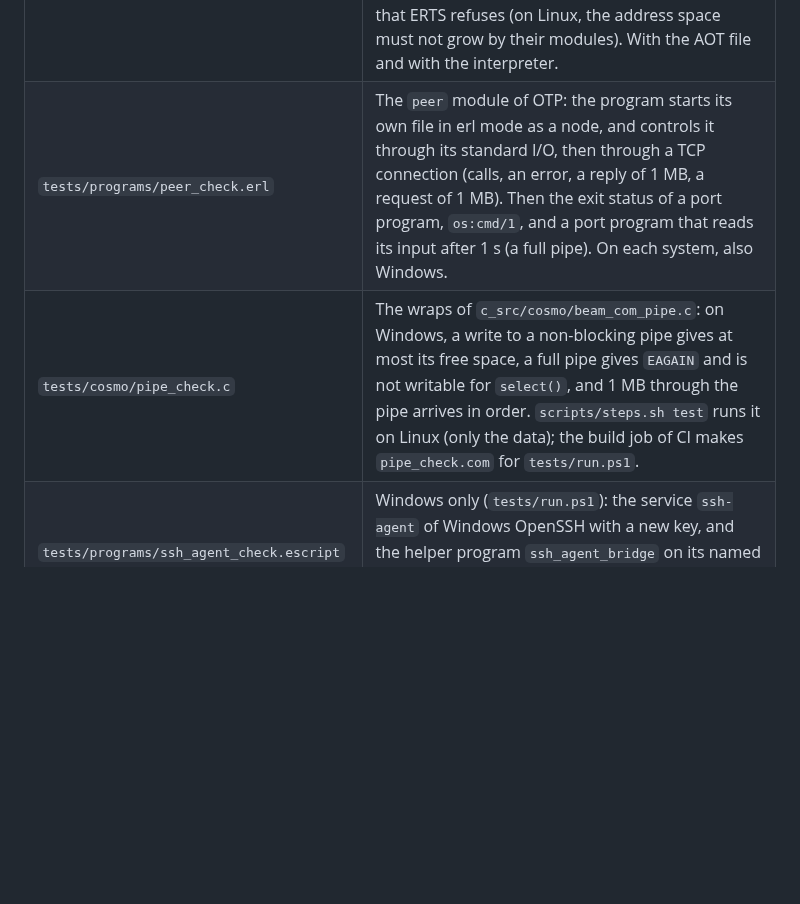
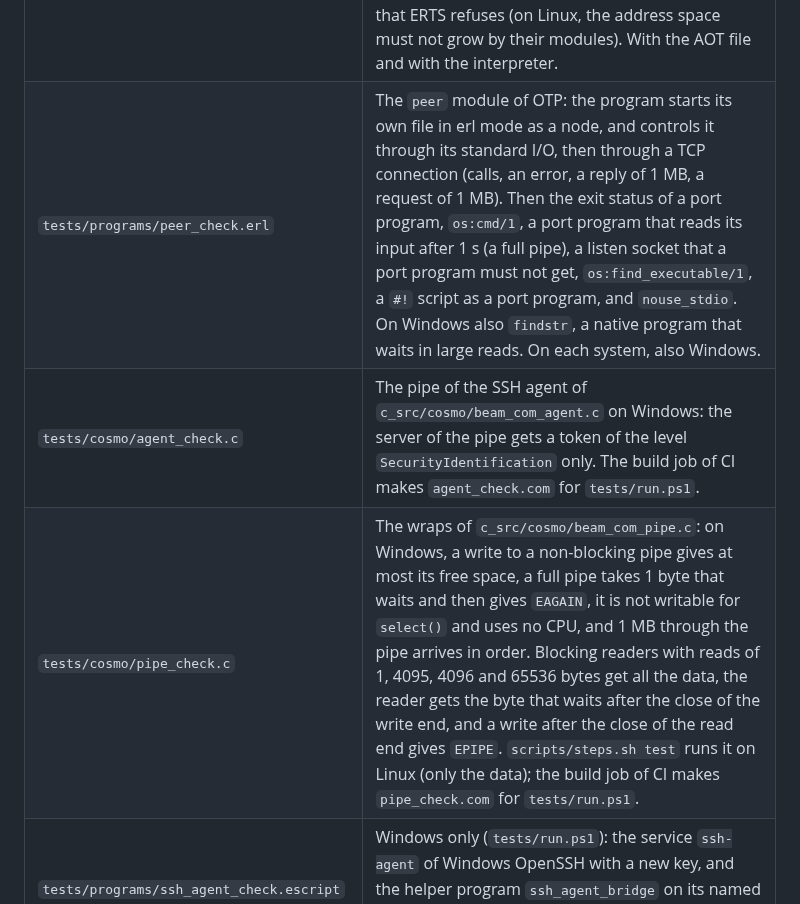
Before and after one commit to sntran/BEAM.com, a Markdown page: docs/TESTING.md, the part around the change. Rendered like a GitHub page; blank space fills up the shorter version.

```diff
--- a/docs/TESTING.md
+++ b/docs/TESTING.md
@@ -190,8 +190,9 @@ tests/run.sh DIR           # DIR has beam.com (and the CI artifacts)
 | `tests/programs/wasm_tests.erl` | WebAssembly: every value type at its limits, wrong arguments, all trap kinds and the recovery after a trap, stack exhaustion, memory bounds and growth, 50 processes that call one instance, missing imports, and WASI arguments, environment and exit codes. |
 | `tests/programs/wasm_check.erl`, `tests/programs/hello_go` | A WebAssembly module, and a WASI program in Go (`GOOS=wasip1`). |
 | `tests/programs/nif_check` | A NIF library in WebAssembly ([`NIFS.md`](NIFS.md)): an application with a NIF in C and its `.wasm` and AOT files in `priv/`, built with `-o`. The terms, binaries, maps, resources and their destructors, monitors and their down callbacks, `enif_send`, `enif_snprintf`, an I/O queue, exceptions, a trap and the recovery after it, `enif_schedule_nif`, a dirty NIF, an unsupported function, and 32 processes that call the library at the same time. The bad calls that ERTS checks only in a debug build (each one must trap), functions of other types (four results, four parameters, an `i64`), and 20 `load_nif/2` calls that ERTS refuses (on Linux, the address space must not grow by their modules). With the AOT file and with the interpreter. |
-| `tests/programs/peer_check.erl` | The `peer` module of OTP: the program starts its own file in erl mode as a node, and controls it through its standard I/O, then through a TCP connection (calls, an error, a reply of 1 MB, a request of 1 MB). Then the exit status of a port program, `os:cmd/1`, and a port program that reads its input after 1 s (a full pipe). On each system, also Windows. |
-| `tests/cosmo/pipe_check.c` | The wraps of `c_src/cosmo/beam_com_pipe.c`: on Windows, a write to a non-blocking pipe gives at most its free space, a full pipe gives `EAGAIN` and is not writable for `select()`, and 1 MB through the pipe arrives in order. `scripts/steps.sh test` runs it on Linux (only the data); the build job of CI makes `pipe_check.com` for `tests/run.ps1`. |
+| `tests/programs/peer_check.erl` | The `peer` module of OTP: the program starts its own file in erl mode as a node, and controls it through its standard I/O, then through a TCP connection (calls, an error, a reply of 1 MB, a request of 1 MB). Then the exit status of a port program, `os:cmd/1`, a port program that reads its input after 1 s (a full pipe), a listen socket that a port program must not get, `os:find_executable/1`, a `#!` script as a port program, and `nouse_stdio`. On Windows also `findstr`, a native program that waits in large reads. On each system, also Windows. |
+| `tests/cosmo/agent_check.c` | The pipe of the SSH agent of `c_src/cosmo/beam_com_agent.c` on Windows: the server of the pipe gets a token of the level `SecurityIdentification` only. The build job of CI makes `agent_check.com` for `tests/run.ps1`. |
+| `tests/cosmo/pipe_check.c` | The wraps of `c_src/cosmo/beam_com_pipe.c`: on Windows, a write to a non-blocking pipe gives at most its free space, a full pipe takes 1 byte that waits and then gives `EAGAIN`, it is not writable for `select()` and uses no CPU, and 1 MB through the pipe arrives in order. Blocking readers with reads of 1, 4095, 4096 and 65536 bytes get all the data, the reader gets the byte that waits after the close of the write end, and a write after the close of the read end gives `EPIPE`. `scripts/steps.sh test` runs it on Linux (only the data); the build job of CI makes `pipe_check.com` for `tests/run.ps1`. |
 | `tests/programs/ssh_agent_check.escript` | Windows only (`tests/run.ps1`): the service `ssh-agent` of Windows OpenSSH with a new key, and the helper program `ssh_agent_bridge` on its named pipe. The keys of the agent, and a signature of the git client (`beam_com_git_ssh:sign/3`). |
 | Phoenix on Windows (`tests/run.ps1`) | A new app (`mix phx.new hello --no-ecto`) in one file with `beam.com . -o`: the tailwind and esbuild programs for Windows, the git deps, and `priv` through a link to a directory (C54). Then the file serves the start page and its digested CSS. |
 | `tests/programs/script_check.erl` | One-file programs: the arguments (spaces, UTF-8, text that looks like flags), exit codes (return, exception, throw, exit, `halt(N)`), 100000 lines written before the exit, `ERL_FLAGS`. |
```
Also changed, not shown: docs/PLATFORMS.md (+7 -2 lines).
